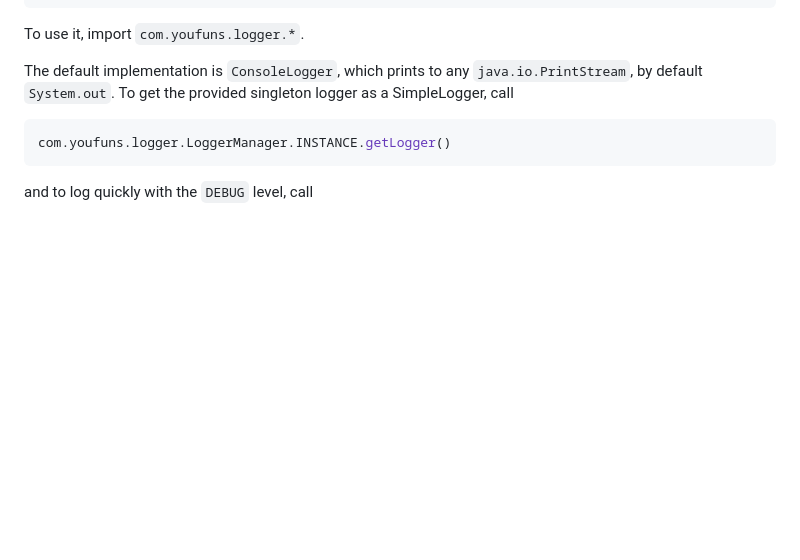
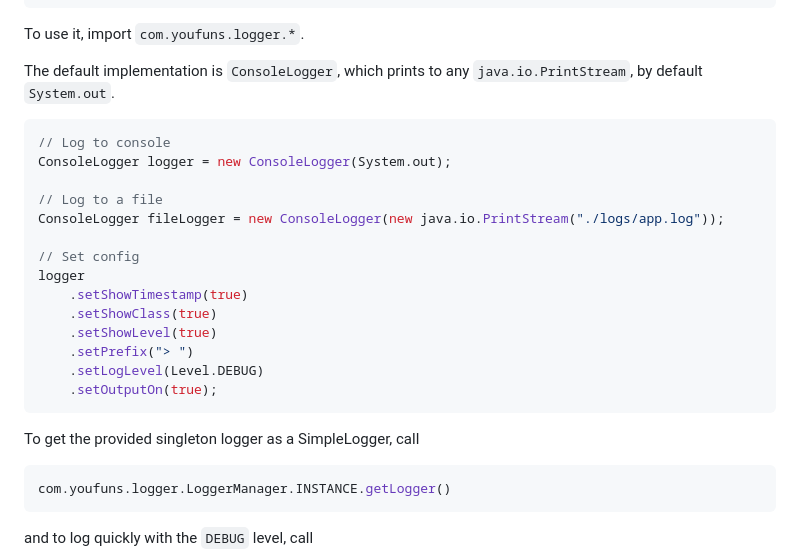
Before and after one commit to IY-Home/java-webserver, a Markdown page: README.md, the part around the change. Drawn GitHub-style; blank space fills up the shorter version.

Commit message:
Fixed formatting

````diff
--- a/README.md
+++ b/README.md
@@ -105,6 +105,24 @@ public interface SimpleLogger {
 To use it, import `com.youfuns.logger.*`.
 
 The default implementation is `ConsoleLogger`, which prints to any `java.io.PrintStream`, by default `System.out`.
+
+```java
+// Log to console
+ConsoleLogger logger = new ConsoleLogger(System.out);
+
+// Log to a file
+ConsoleLogger fileLogger = new ConsoleLogger(new java.io.PrintStream("./logs/app.log"));
+
+// Set config
+logger
+    .setShowTimestamp(true)
+    .setShowClass(true)
+    .setShowLevel(true)
+    .setPrefix("> ")
+    .setLogLevel(Level.DEBUG)
+    .setOutputOn(true);
+```
+
 To get the provided singleton logger as a SimpleLogger, call
 
 ```java
````
